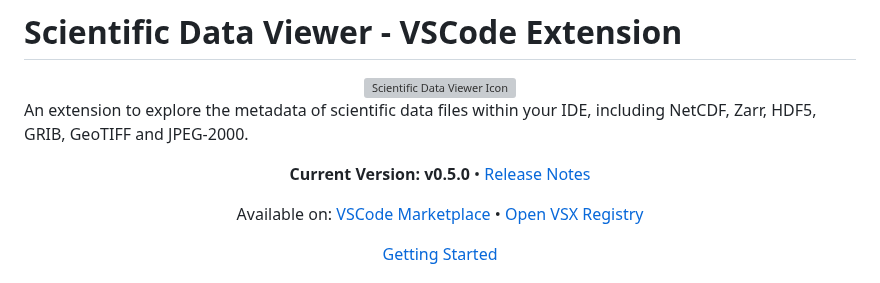
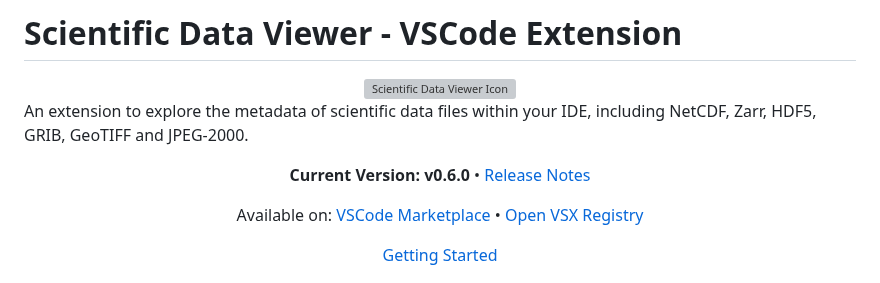
Before and after one commit to etienneschalk/scientific-data-viewer, a Markdown page: README.md, the part around the change. Drawn GitHub-style; grey boxes are pictures that could not be loaded.

Commit message:
Update CHANGELOG and RELEASE_NOTES and README

```diff
--- a/README.md
+++ b/README.md
@@ -8,7 +8,7 @@ An extension to explore the metadata of scientific data files within your IDE, i
 
 <div align="center">
 
-**Current Version: v0.5.0** • [Release Notes](./docs/RELEASE_NOTES_0.5.0.md)
+**Current Version: v0.6.0** • [Release Notes](./docs/RELEASE_NOTES_0.6.0.md)
 
 Available on:
 [VSCode Marketplace](https://marketplace.visualstudio.com/items?itemName=eschalk0.scientific-data-viewer) • [Open VSX Registry](https://open-vsx.org/extension/eschalk0/scientific-data-viewer)
```
Also changed, not shown: CHANGELOG.md (+23 -1 lines), docs/RELEASE_NOTES_0.6.0.md (+1 -1 lines).
